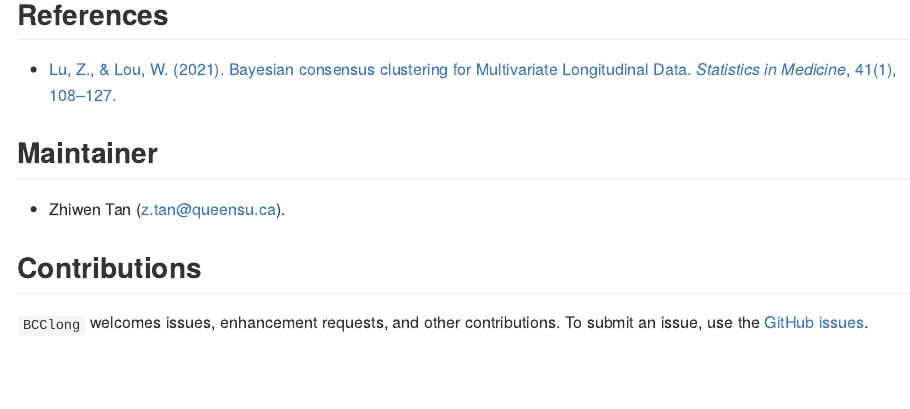
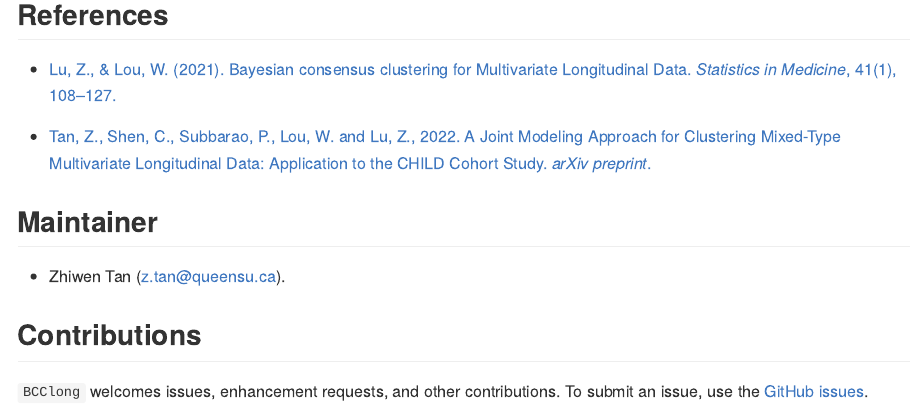
Before and after one commit to ZhiwenT/BCClong, an R Markdown document (README.Rmd): the page in a window 1100 px wide, from 2230 px down. The pictures show the output file README.md that the author committed with the source, drawn offline in the style of GitHub.

Commit message:
update citation

```diff
--- a/README.Rmd
+++ b/README.Rmd
@@ -110,6 +110,8 @@ Tan, Z., Shen, C., Lu, Z. (2022) BCClong: an R package for performing Bayesian C
 
 * [Lu, Z., &amp; Lou, W. (2021). Bayesian consensus clustering for Multivariate Longitudinal Data. *Statistics in Medicine*, 41(1), 108–127.](https://doi.org/10.1002/sim.9225)
 
+* [Tan, Z., Shen, C., Subbarao, P., Lou, W. and Lu, Z., 2022. A Joint Modeling Approach for Clustering Mixed-Type Multivariate Longitudinal Data: Application to the CHILD Cohort Study. *arXiv preprint*.](arXiv:2210.08385)
+
 ## Maintainer
 
 * Zhiwen Tan (z.tan@queensu.ca).
```
Also changed, not shown: README.md.
